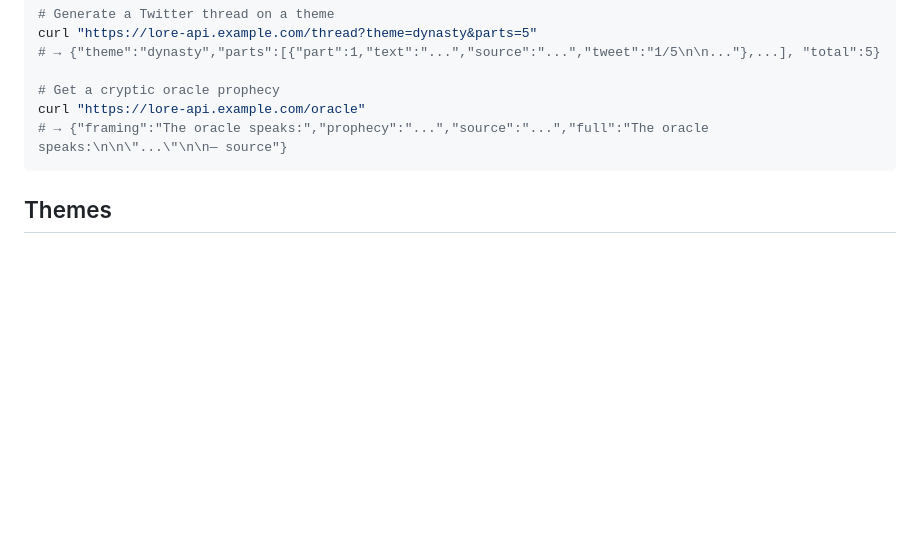
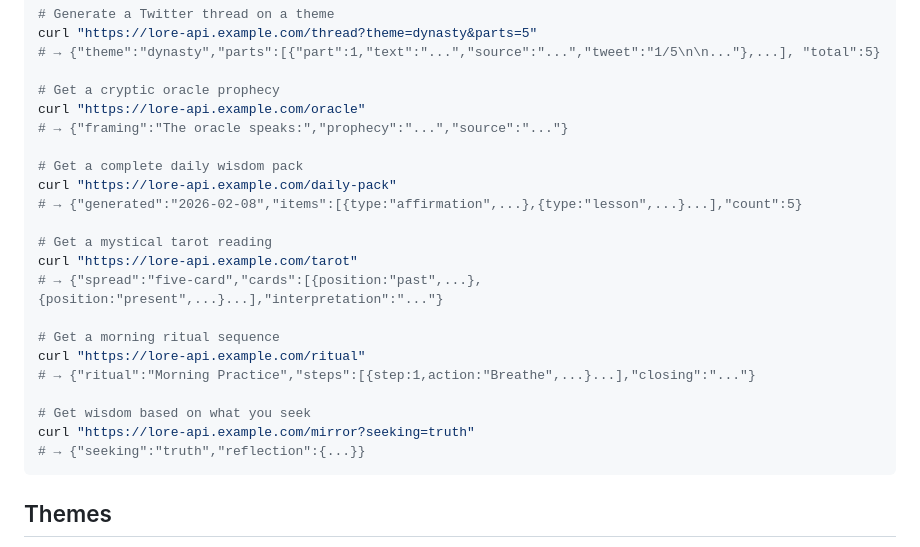
Before and after one commit to NexWired/lore-api, a Markdown page: README.md, the part around the change. GitHub-like rendering; blank space fills up the shorter version.

Commit message:
docs: add examples for new v5 endpoints (daily-pack, tarot, ritual, mirror)

````diff
--- a/README.md
+++ b/README.md
@@ -123,7 +123,23 @@ curl "https://lore-api.example.com/thread?theme=dynasty&parts=5"
 
 # Get a cryptic oracle prophecy
 curl "https://lore-api.example.com/oracle"
-# → {"framing":"The oracle speaks:","prophecy":"...","source":"...","full":"The oracle speaks:\n\n\"...\"\n\n— source"}
+# → {"framing":"The oracle speaks:","prophecy":"...","source":"..."}
+
+# Get a complete daily wisdom pack
+curl "https://lore-api.example.com/daily-pack"
+# → {"generated":"2026-02-08","items":[{type:"affirmation",...},{type:"lesson",...}...],"count":5}
+
+# Get a mystical tarot reading
+curl "https://lore-api.example.com/tarot"
+# → {"spread":"five-card","cards":[{position:"past",...},{position:"present",...}...],"interpretation":"..."}
+
+# Get a morning ritual sequence
+curl "https://lore-api.example.com/ritual"
+# → {"ritual":"Morning Practice","steps":[{step:1,action:"Breathe",...}...],"closing":"..."}
+
+# Get wisdom based on what you seek
+curl "https://lore-api.example.com/mirror?seeking=truth"
+# → {"seeking":"truth","reflection":{...}}
 ```
 
 ## Themes
````
